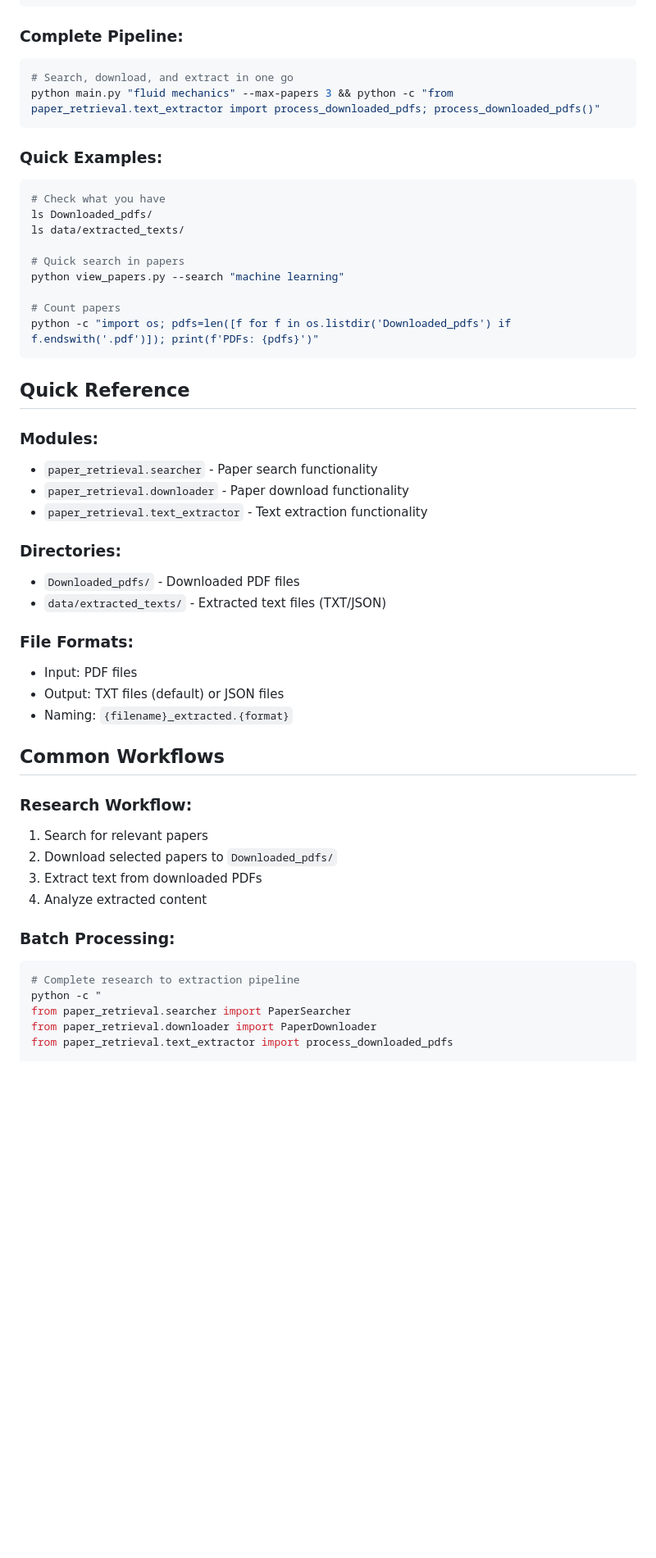
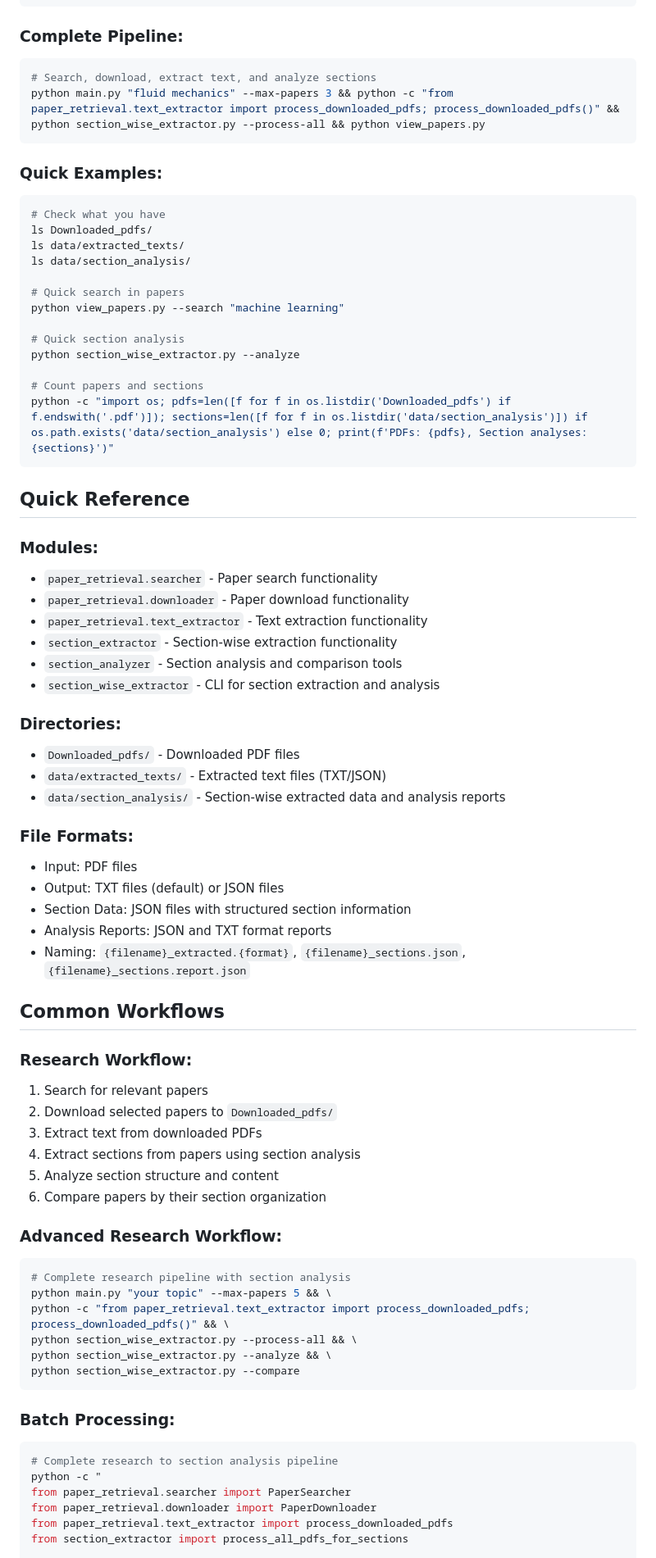
Before and after one commit to vedanth-raj/R-A, a Markdown page: COMMAND_SEQUENCE.md, the part around one of its changes. Shown at 82% size. Rendered like a GitHub page; blank space fills up the shorter version.

````diff
--- a/COMMAND_SEQUENCE.md
+++ b/COMMAND_SEQUENCE.md
@@ -170,8 +226,8 @@ python view_papers.py "filename.txt"
 
 ### Complete Pipeline:
 ```bash
-# Search, download, and extract in one go
-python main.py "fluid mechanics" --max-papers 3 && python -c "from paper_retrieval.text_extractor import process_downloaded_pdfs; process_downloaded_pdfs()"
+# Search, download, extract text, and analyze sections
+python main.py "fluid mechanics" --max-papers 3 && python -c "from paper_retrieval.text_extractor import process_downloaded_pdfs; process_downloaded_pdfs()" && python section_wise_extractor.py --process-all && python view_papers.py
 ```
 
 ### Quick Examples:
@@ -179,12 +235,16 @@ python main.py "fluid mechanics" --max-papers 3 && python -c "from paper_retriev
 # Check what you have
 ls Downloaded_pdfs/
 ls data/extracted_texts/
+ls data/section_analysis/
 
 # Quick search in papers
 python view_papers.py --search "machine learning"
 
-# Count papers
-python -c "import os; pdfs=len([f for f in os.listdir('Downloaded_pdfs') if f.endswith('.pdf')]); print(f'PDFs: {pdfs}')"
+# Quick section analysis
+python section_wise_extractor.py --analyze
+
+# Count papers and sections
+python -c "import os; pdfs=len([f for f in os.listdir('Downloaded_pdfs') if f.endswith('.pdf')]); sections=len([f for f in os.listdir('data/section_analysis')]) if os.path.exists('data/section_analysis') else 0; print(f'PDFs: {pdfs}, Section analyses: {sections}')"
 ```
 
 ## Quick Reference
@@ -193,15 +253,21 @@ python -c "import os; pdfs=len([f for f in os.listdir('Downloaded_pdfs') if f.en
 - `paper_retrieval.searcher` - Paper search functionality
 - `paper_retrieval.downloader` - Paper download functionality
 - `paper_retrieval.text_extractor` - Text extraction functionality
+- `section_extractor` - Section-wise extraction functionality
+- `section_analyzer` - Section analysis and comparison tools
+- `section_wise_extractor` - CLI for section extraction and analysis
 
 ### Directories:
 - `Downloaded_pdfs/` - Downloaded PDF files
 - `data/extracted_texts/` - Extracted text files (TXT/JSON)
+- `data/section_analysis/` - Section-wise extracted data and analysis reports
 
 ### File Formats:
 - Input: PDF files
 - Output: TXT files (default) or JSON files
-- Naming: `{filename}_extracted.{format}`
+- Section Data: JSON files with structured section information
+- Analysis Reports: JSON and TXT format reports
+- Naming: `{filename}_extracted.{format}`, `{filename}_sections.json`, `{filename}_sections.report.json`
 
 ## Common Workflows
 
@@ -209,13 +275,26 @@ python -c "import os; pdfs=len([f for f in os.listdir('Downloaded_pdfs') if f.en
 1. Search for relevant papers
 2. Download selected papers to `Downloaded_pdfs/`
 3. Extract text from downloaded PDFs
-4. Analyze extracted content
+4. Extract sections from papers using section analysis
+5. Analyze section structure and content
+6. Compare papers by their section organization
+
+### Advanced Research Workflow:
+```bash
+# Complete research pipeline with section analysis
+python main.py "your topic" --max-papers 5 && \
+python -c "from paper_retrieval.text_extractor import process_downloaded_pdfs; process_downloaded_pdfs()" && \
+python section_wise_extractor.py --process-all && \
+python section_wise_extractor.py --analyze && \
+python section_wise_extractor.py --compare
+```
 
 ### Batch Processing:
 ```bash
-# Complete research to extraction pipeline
+# Complete research to section analysis pipeline
 python -c "
 from paper_retrieval.searcher import PaperSearcher
 from paper_retrieval.downloader import PaperDownloader
 from paper_retrieval.text_extractor import process_downloaded_pdfs
+from section_extractor import process_all_pdfs_for_sections
 
````
Also changed, not shown: other parts of COMMAND_SEQUENCE.md (+71 -14 lines).
